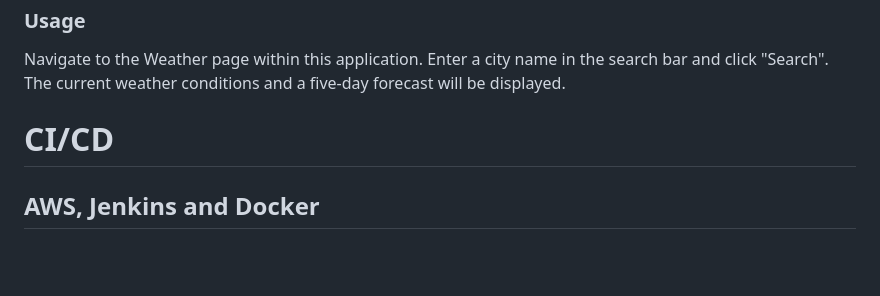
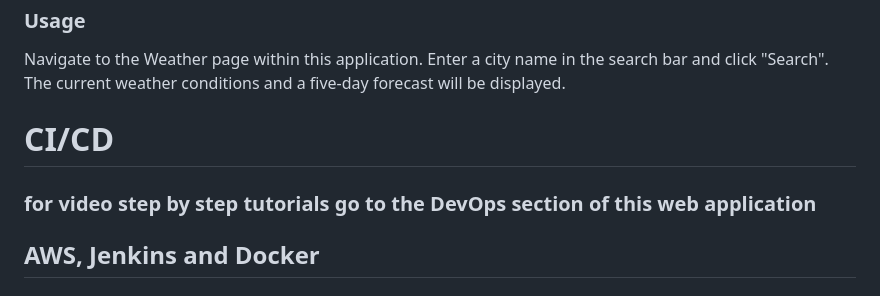
Before and after one commit to WeraGitHub/SkyProject, a Markdown page: README.md, the part around the change. GitHub-like rendering; blank space fills up the shorter version.

```diff
--- a/README.md
+++ b/README.md
@@ -41,6 +41,7 @@ The current weather conditions and a five-day forecast will be displayed.
 
 
 # CI/CD
+### for video step by step tutorials go to the DevOps section of this web application
 ## AWS, Jenkins and Docker
 
 ### AWS - create and connect to an EC2 instance
```
